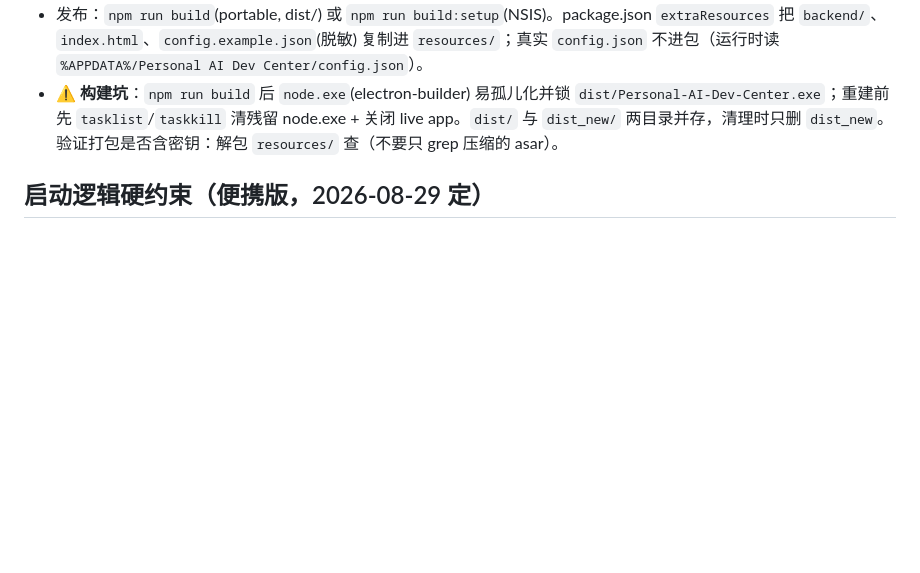
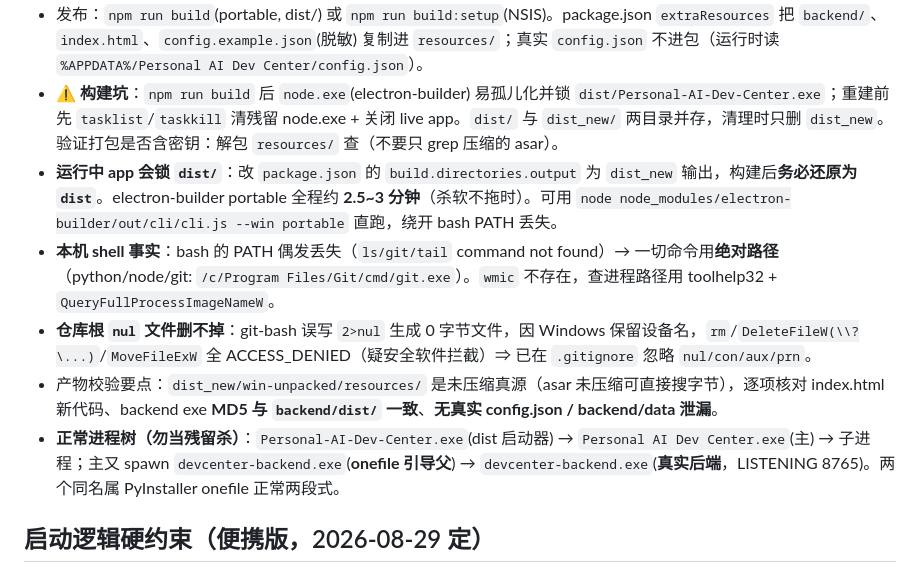
Before and after one commit to hk124cn/Personal-AI-Dev-Center, a Markdown page: .workbuddy/memory/MEMORY.md, the part around the change. Drawn GitHub-style; blank space fills up the shorter version.

```diff
--- a/.workbuddy/memory/MEMORY.md
+++ b/.workbuddy/memory/MEMORY.md
@@ -9,6 +9,12 @@
 - 本地跑：`pip install -r backend/requirements.txt` → `python backend/app.py`。Electron 启动时**优先 spawn 内置 `resources/backend/devcenter-backend.exe`**（PyInstaller 自包含 Python，目标机无需装 Python），找不到该 exe 才回退 `python backend/app.py`。
 - 发布：`npm run build`(portable, dist/) 或 `npm run build:setup`(NSIS)。package.json `extraResources` 把 `backend/`、`index.html`、`config.example.json`(脱敏) 复制进 `resources/`；真实 `config.json` 不进包（运行时读 `%APPDATA%/Personal AI Dev Center/config.json`）。
 - ⚠️ **构建坑**：`npm run build` 后 `node.exe`(electron-builder) 易孤儿化并锁 `dist/Personal-AI-Dev-Center.exe`；重建前先 `tasklist`/`taskkill` 清残留 node.exe + 关闭 live app。`dist/` 与 `dist_new/` 两目录并存，清理时只删 `dist_new`。验证打包是否含密钥：解包 `resources/` 查（不要只 grep 压缩的 asar）。
+- **运行中 app 会锁 `dist/`**：改 `package.json` 的 `build.directories.output` 为 `dist_new` 输出，构建后**务必还原为 `dist`**。electron-builder portable 全程约 **2.5~3 分钟**（杀软不拖时）。可用 `node node_modules/electron-builder/out/cli/cli.js --win portable` 直跑，绕开 bash PATH 丢失。
+- **本机 shell 事实**：bash 的 PATH 偶发丢失（`ls/git/tail` command not found）→ 一切命令用**绝对路径**（python/node/git: `/c/Program Files/Git/cmd/git.exe`）。`wmic` 不存在，查进程路径用 toolhelp32 + `QueryFullProcessImageNameW`。
+- **仓库根 `nul` 文件删不掉**：git-bash 误写 `2>nul` 生成 0 字节文件，因 Windows 保留设备名，`rm`/`DeleteFileW(\\?\...)`/`MoveFileExW` 全 ACCESS_DENIED（疑安全软件拦截）⇒ 已在 `.gitignore` 忽略 `nul/con/aux/prn`。
+- 产物校验要点：`dist_new/win-unpacked/resources/` 是未压缩真源（asar 未压缩可直接搜字节），逐项核对 index.html 新代码、backend exe **MD5 与 `backend/dist/` 一致**、**无真实 config.json / backend/data 泄漏**。
+- **正常进程树（勿当残留杀）**：`Personal-AI-Dev-Center.exe`(dist 启动器) → `Personal AI Dev Center.exe`(主) → 子进程；主又 spawn `devcenter-backend.exe`(**onefile 引导父**) → `devcenter-backend.exe`(**真实后端**，LISTENING 8765)。两个同名属 PyInstaller onefile 正常两段式。
+
 
 ## 启动逻辑硬约束（便携版，2026-08-29 定）
 - **绝不**在启动时按镜像名 `taskkill` 强杀旧实例；便携版进程树＝启动器 `Personal-AI-Dev-Center.exe`(父) → 真实主进程 `Personal AI Dev Center.exe`(子)。按启动器名 `/T` 强杀会顺树杀回自身（自杀根因，已踩坑）。
```
Also changed, not shown: .workbuddy/memory/2026-09-13.md (+32 -0 lines).
